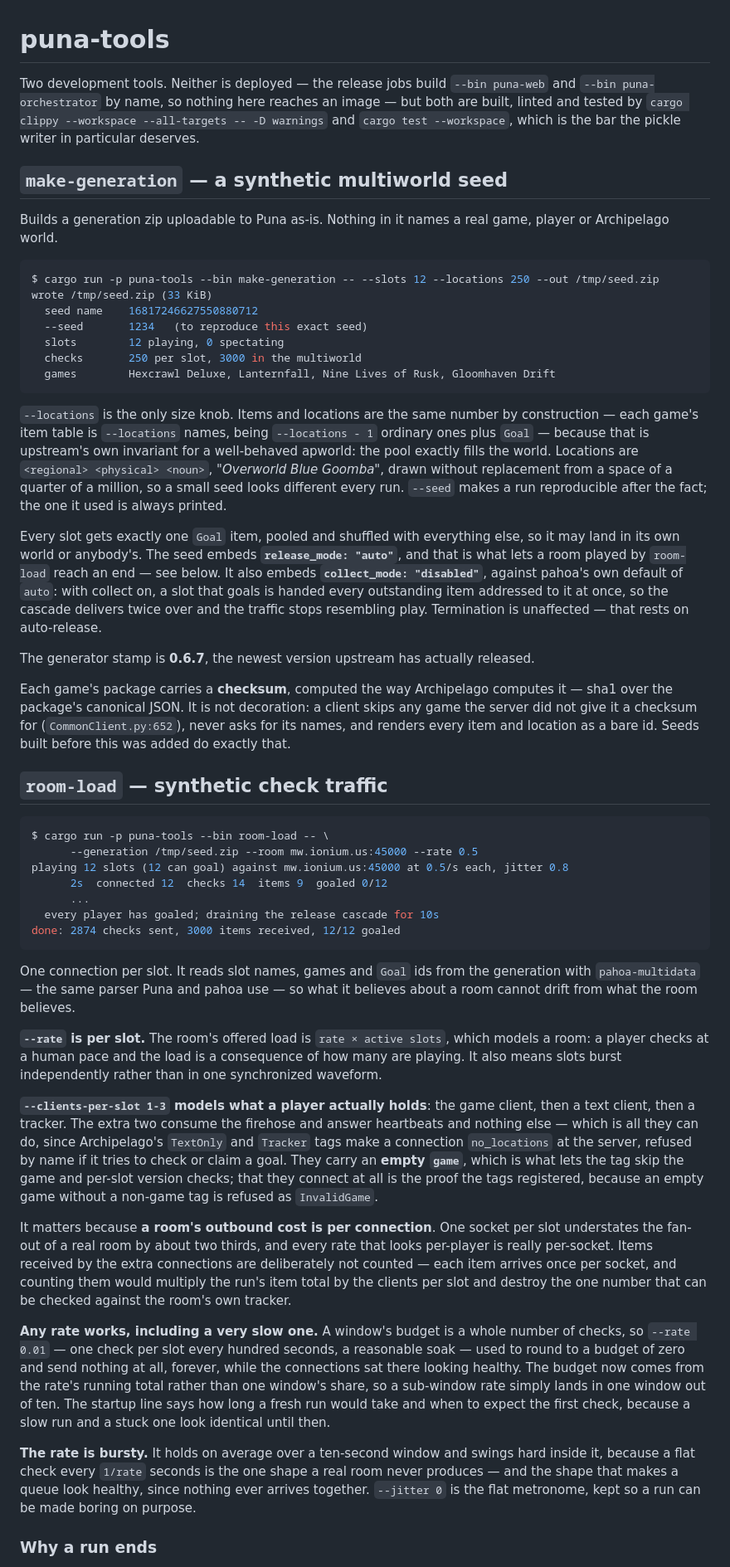
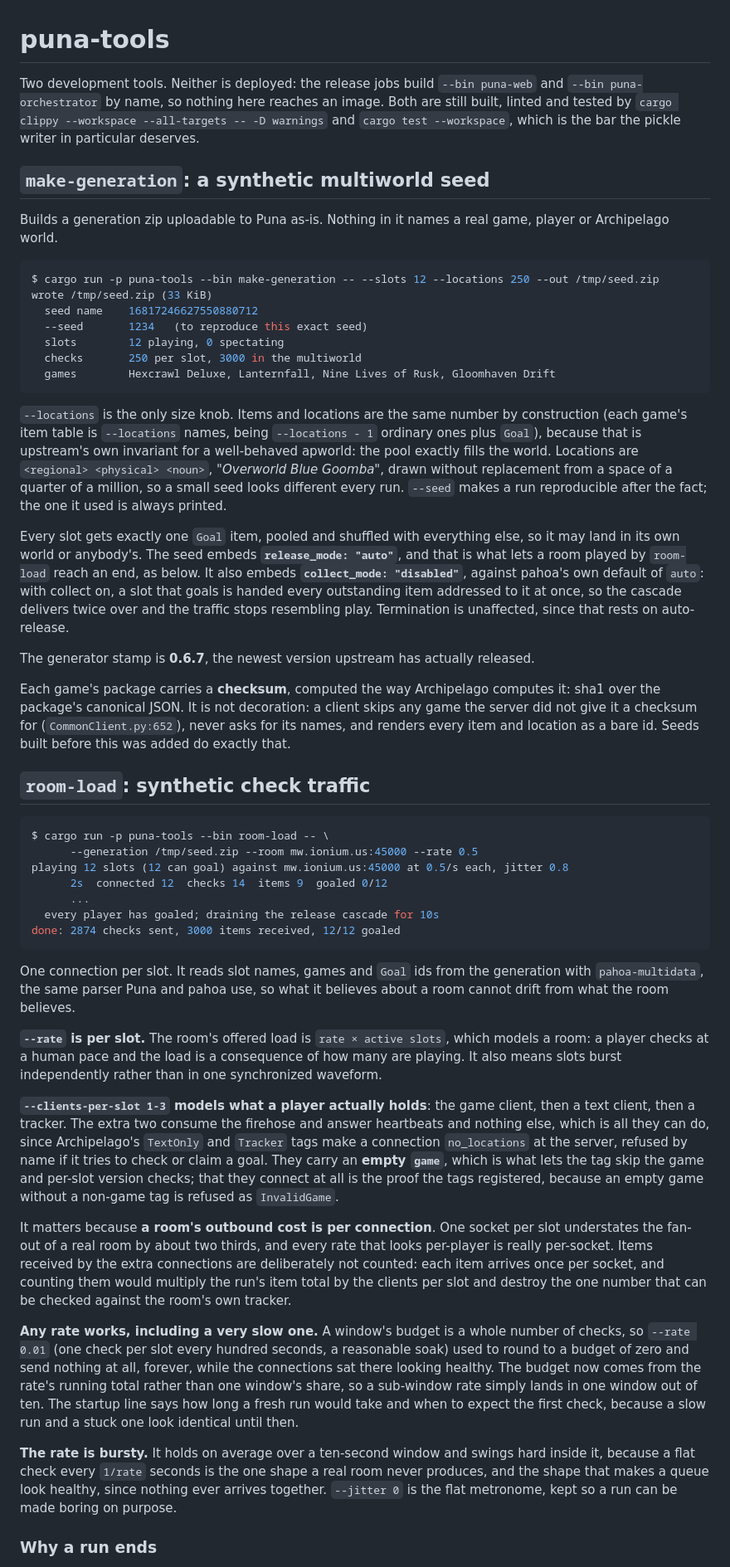
Before and after one commit to mooinglemur/puna, a Markdown page: puna-tools/README.md, the part around one of its changes. Shown at 83% size. Rendered like a GitHub page.

````diff
--- a/puna-tools/README.md
+++ b/puna-tools/README.md
@@ -1,11 +1,11 @@
 # puna-tools
 
-Two development tools. Neither is deployed — the release jobs build `--bin puna-web` and
-`--bin puna-orchestrator` by name, so nothing here reaches an image — but both are built, linted
+Two development tools. Neither is deployed: the release jobs build `--bin puna-web` and
+`--bin puna-orchestrator` by name, so nothing here reaches an image. Both are still built, linted
 and tested by `cargo clippy --workspace --all-targets -- -D warnings` and `cargo test --workspace`,
 which is the bar the pickle writer in particular deserves.
 
-## `make-generation` — a synthetic multiworld seed
+## `make-generation`: a synthetic multiworld seed
 
 Builds a generation zip uploadable to Puna as-is. Nothing in it names a real game, player or
 Archipelago world.
@@ -20,8 +20,8 @@ wrote /tmp/seed.zip (33 KiB)
   games        Hexcrawl Deluxe, Lanternfall, Nine Lives of Rusk, Gloomhaven Drift
 ```
 
-`--locations` is the only size knob. Items and locations are the same number by construction —
-each game's item table is `--locations` names, being `--locations - 1` ordinary ones plus `Goal` —
+`--locations` is the only size knob. Items and locations are the same number by construction (each
+game's item table is `--locations` names, being `--locations - 1` ordinary ones plus `Goal`),
 because that is upstream's own invariant for a well-behaved apworld: the pool exactly fills the
 world. Locations are `<regional> <physical> <noun>`, *"Overworld Blue Goomba"*, drawn without
 replacement from a space of a quarter of a million, so a small seed looks different every run.
@@ -29,19 +29,19 @@ replacement from a space of a quarter of a million, so a small seed looks differ
 
 Every slot gets exactly one `Goal` item, pooled and shuffled with everything else, so it may land in
 its own world or anybody's. The seed embeds **`release_mode: "auto"`**, and that is what lets a room
-played by `room-load` reach an end — see below. It also embeds **`collect_mode: "disabled"`**,
+played by `room-load` reach an end, as below. It also embeds **`collect_mode: "disabled"`**,
 against pahoa's own default of `auto`: with collect on, a slot that goals is handed every
 outstanding item addressed to it at once, so the cascade delivers twice over and the traffic stops
-resembling play. Termination is unaffected — that rests on auto-release.
+resembling play. Termination is unaffected, since that rests on auto-release.
 
 The generator stamp is **0.6.7**, the newest version upstream has actually released.
 
-Each game's package carries a **checksum**, computed the way Archipelago computes it — sha1 over the
+Each game's package carries a **checksum**, computed the way Archipelago computes it: sha1 over the
 package's canonical JSON. It is not decoration: a client skips any game the server did not give it a
 checksum for (`CommonClient.py:652`), never asks for its names, and renders every item and location
 as a bare id. Seeds built before this was added do exactly that.
 
-## `room-load` — synthetic check traffic
+## `room-load`: synthetic check traffic
 
 ```console
 $ cargo run -p puna-tools --bin room-load -- \
@@ -54,7 +54,7 @@ done: 2874 checks sent, 3000 items received, 12/12 goaled
 ```
 
 One connection per slot. It reads slot names, games and `Goal` ids from the generation with
-`pahoa-multidata` — the same parser Puna and pahoa use — so what it believes about a room cannot
+`pahoa-multidata`, the same parser Puna and pahoa use, so what it believes about a room cannot
 drift from what the room believes.
 
 **`--rate` is per slot.** The room's offered load is `rate × active slots`, which models a room:
@@ -62,7 +62,7 @@ a player checks at a human pace and the load is a consequence of how many are pl
 slots burst independently rather than in one synchronized waveform.
 
 **`--clients-per-slot 1-3` models what a player actually holds**: the game client, then a text
-client, then a tracker. The extra two consume the firehose and answer heartbeats and nothing else —
+client, then a tracker. The extra two consume the firehose and answer heartbeats and nothing else,
 which is all they can do, since Archipelago's `TextOnly` and `Tracker` tags make a connection
 `no_locations` at the server, refused by name if it tries to check or claim a goal. They carry an
 **empty `game`**, which is what lets the tag skip the game and per-slot version checks; that they
@@ -71,19 +71,19 @@ refused as `InvalidGame`.
 
 It matters because **a room's outbound cost is per connection**. One socket per slot understates the
 fan-out of a real room by about two thirds, and every rate that looks per-player is really
-per-socket. Items received by the extra connections are deliberately not counted — each item arrives
+per-socket. Items received by the extra connections are deliberately not counted: each item arrives
 once per socket, and counting them would multiply the run's item total by the clients per slot and
 destroy the one number that can be checked against the room's own tracker.
 
 **Any rate works, including a very slow one.** A window's budget is a whole number of checks, so
-`--rate 0.01` — one check per slot every hundred seconds, a reasonable soak — used to round to a
+`--rate 0.01` (one check per slot every hundred seconds, a reasonable soak) used to round to a
 budget of zero and send nothing at all, forever, while the connections sat there looking healthy.
 The budget now comes from the rate's running total rather than one window's share, so a sub-window
 rate simply lands in one window out of ten. The startup line says how long a fresh run would take
 and when to expect the first check, because a slow run and a stuck one look identical until then.
 
 **The rate is bursty.** It holds on average over a ten-second window and swings hard inside it,
-because a flat check every `1/rate` seconds is the one shape a real room never produces — and the
+because a flat check every `1/rate` seconds is the one shape a real room never produces, and the
 shape that makes a queue look healthy, since nothing ever arrives together. `--jitter 0` is the flat
 metronome, kept so a run can be made boring on purpose.
 
````
Also changed, not shown: other parts of puna-tools/README.md (+20 -20 lines).
